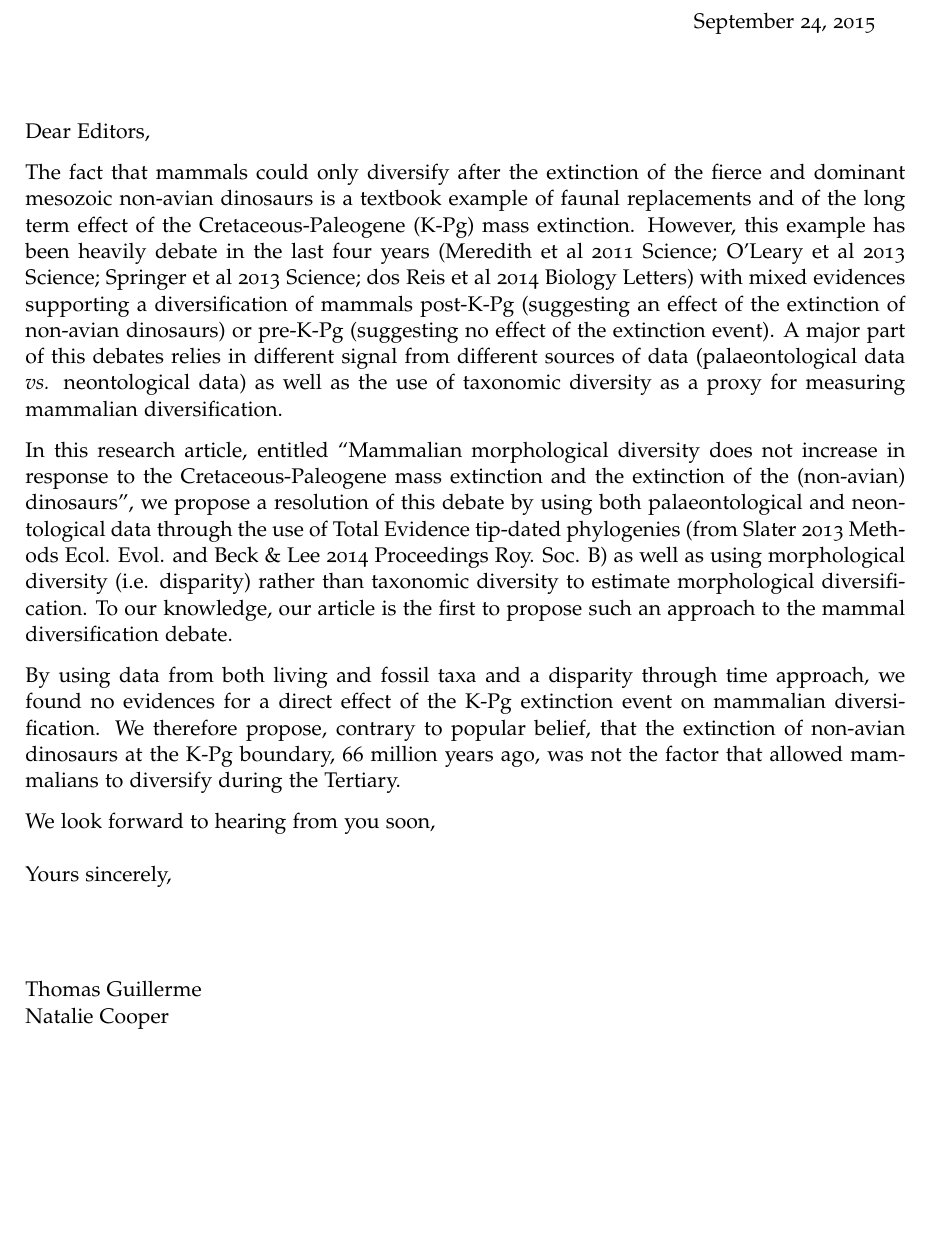
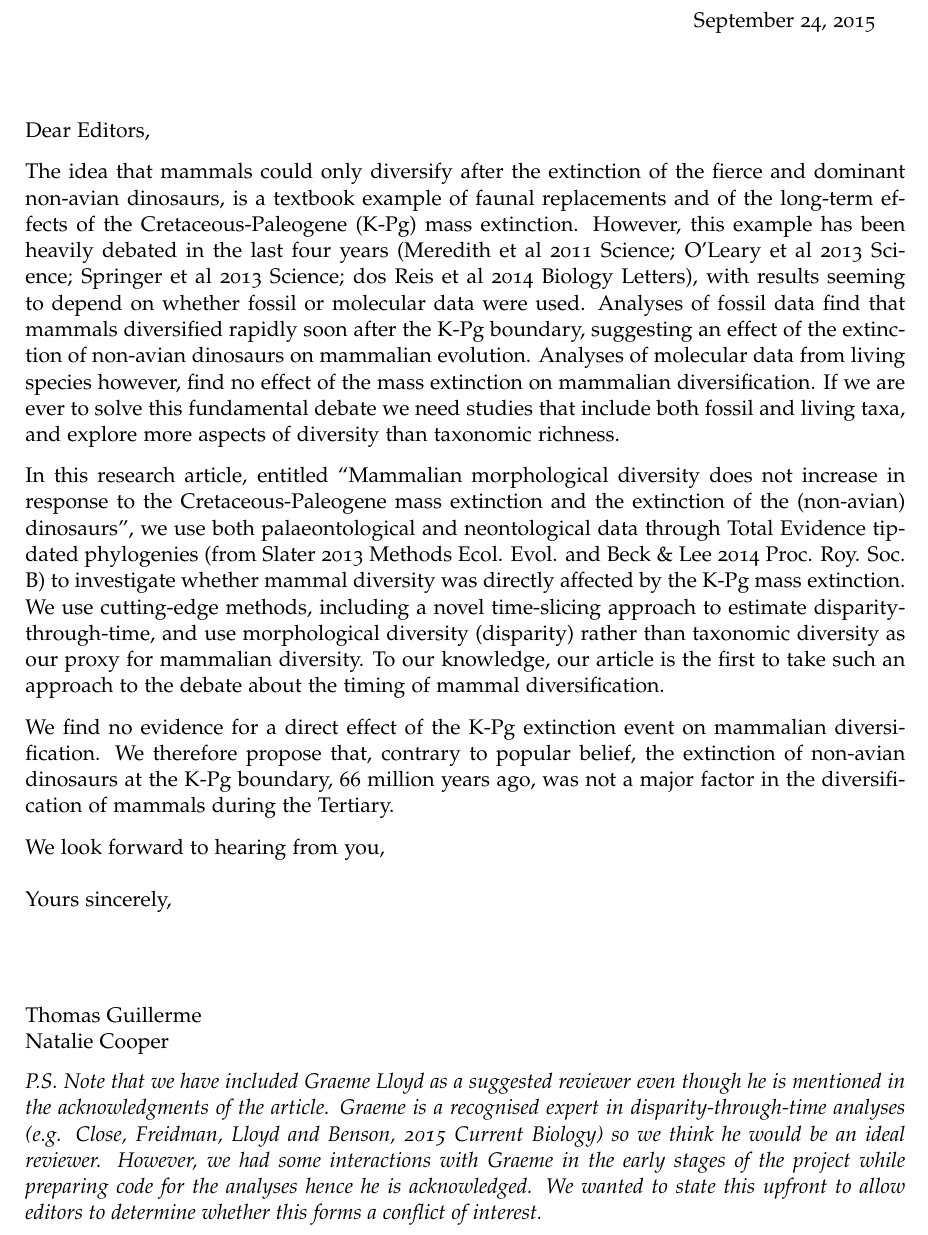
Before and after one commit to TGuillerme/SpatioTemporal_Disparity, a LaTeX letter (Writing/PLoSBiology/CoverLetter.tex): part of the page, cut so that both start at the same text, the shorter picture padded with empty space. Compiled offline with pdfLaTeX.

Commit message:
Updated PLoS Biology cover letter (replaced by the Nature Comm one)

```diff
--- a/Writing/PLoSBiology/CoverLetter.tex
+++ b/Writing/PLoSBiology/CoverLetter.tex
@@ -9,28 +9,30 @@
 \begin{letter}{}
 \opening{Dear Editors,}
 
-The fact that mammals could only diversify after the extinction of the fierce and dominant mesozoic non-avian dinosaurs is a textbook example of faunal replacements and of the long term effect of the Cretaceous-Paleogene (K-Pg) mass extinction.
-However, this example has been heavily debate in the last four years (Meredith et al 2011 Science; O'Leary et al 2013 Science; Springer et al 2013 Science; dos Reis et al 2014 Biology Letters) with mixed evidences supporting a diversification of mammals post-K-Pg (suggesting an effect of the extinction of non-avian dinosaurs) or pre-K-Pg (suggesting no effect of the extinction event).
-A major part of this debates relies in different signal from different sources of data (palaeontological data \textit{vs.} neontological data) as well as the use of taxonomic diversity as a proxy for measuring mammalian diversification.
+The idea that mammals could only diversify after the extinction of the fierce and dominant non-avian dinosaurs, is a textbook example of faunal replacements and of the long-term effects of the Cretaceous-Paleogene (K-Pg) mass extinction.
+However, this example has been heavily debated in the last four years (Meredith et al 2011 Science; O'Leary et al 2013 Science; Springer et al 2013 Science; dos Reis et al 2014 Biology Letters), with results seeming to depend on whether fossil or molecular data were used.
+Analyses of fossil data find that mammals diversified rapidly soon after the K-Pg boundary, suggesting an effect of the extinction of non-avian dinosaurs on mammalian evolution.
+Analyses of molecular data from living species however, find no effect of the mass extinction on mammalian diversification.
+If we are ever to solve this fundamental debate we need studies that include both fossil and living taxa, and explore more aspects of diversity than taxonomic richness.
+%A major source of this debates comes from the different signal from different sources of data (palaeontological data \textit{vs.} neontological data) as well as the use of taxonomic diversity as a proxy for measuring mammalian diversification.
 
-In this research article, entitled ``Mammalian morphological diversity does not increase in response to the Cretaceous-Paleogene mass extinction and the extinction of the (non-avian) dinosaurs'', we propose a resolution of this debate by using both palaeontological and neontological data through the use of Total Evidence tip-dated phylogenies (from Slater 2013 Methods Ecol. Evol. and Beck \& Lee 2014 Proceedings Roy. Soc. B) as well as using morphological diversity (i.e. disparity) rather than taxonomic diversity to estimate morphological diversification.
-To our knowledge, our article is the first to propose such an approach to the mammal diversification debate.
+In this research article, entitled ``Mammalian morphological diversity does not increase in response to the Cretaceous-Paleogene mass extinction and the extinction of the (non-avian) dinosaurs'', we use both palaeontological and neontological data through Total Evidence tip-dated phylogenies (from Slater 2013 Methods Ecol. Evol. and Beck \& Lee 2014 Proc. Roy. Soc. B) to investigate whether mammal diversity was directly affected by the K-Pg mass extinction. We use cutting-edge methods, including a novel time-slicing approach to estimate disparity-through-time, and use morphological diversity (disparity) rather than taxonomic diversity as our proxy for mammalian diversity.
+To our knowledge, our article is the first to take such an approach to the debate about the timing of mammal diversification.
 
-By using data from both living and fossil taxa and a disparity through time approach, we found no evidences for a direct effect of the K-Pg extinction event on mammalian diversification.
-We therefore propose, contrary to popular belief, that the extinction of non-avian dinosaurs at the K-Pg boundary, 66 million years ago, was not the factor that allowed mammalians to diversify during the Tertiary.
+We find no evidence for a direct effect of the K-Pg extinction event on mammalian diversification.
+We therefore propose that, contrary to popular belief, the extinction of non-avian dinosaurs at the K-Pg boundary, 66 million years ago, was not a major factor in the diversification of mammals during the Tertiary.
 
-We look forward to hearing from you soon,
+We look forward to hearing from you,
 
 \closing{Yours sincerely,}
+
+\ps{\textit{P.S. Note that we have included Graeme Lloyd as a suggested reviewer even though he is mentioned in the acknowledgments of the article. Graeme is a recognised expert in disparity-through-time analyses (e.g. Close, Freidman, Lloyd and Benson, 2015 Current Biology) so we think he would be an ideal reviewer. However, we had some interactions with Graeme in the early stages of the project while preparing code for the analyses hence he is acknowledged. We wanted to state this upfront to allow editors to determine whether this forms a conflict of interest.}}
 
 \end{letter}
 \end{document}
 
-% TG: have a look at these as well if you have any suggestions:
-
-% Suggest editor: http://journals.plos.org/plosbiology/s/editorial-board
-% David Hillis?
-% Hélène Morlon?
+% Editors
+% Vera Domingues? (the only one in ecology evolution it seems) http://www.nature.com/ncomms/about_eds/index.html
 
 
 % Suggested reviewers:
```
Also changed, not shown: Writing/PLoSBiology/CoverLetter.tex (3 more changed lines).
